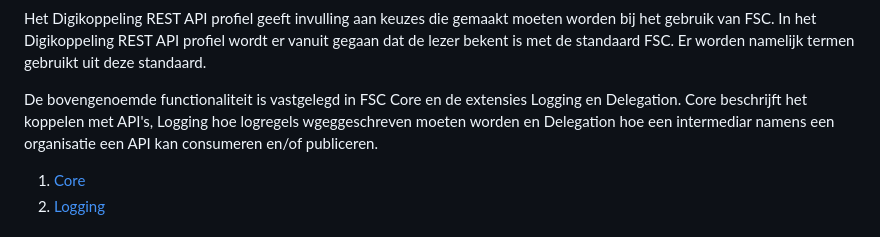
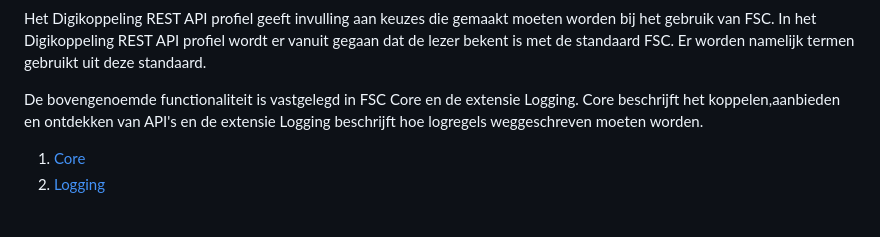
Before and after one commit to Logius-standaarden/Digikoppeling-Koppelvlakstandaard-REST-API, a Markdown page: ch03_Digikoppeling Restful API profiel.md, the part around the change. GitHub-like rendering.

Commit message:
verwijder referentie naar de delegatie extensie
De extentie Delegation is samengevoegd met Core

```diff
--- a/ch03_Digikoppeling Restful API profiel.md
+++ b/ch03_Digikoppeling Restful API profiel.md
@@ -46,7 +46,7 @@ FSC beschrijft het volgende:
 Het Digikoppeling REST API profiel geeft invulling aan keuzes die gemaakt moeten worden bij het gebruik van FSC.
 In het Digikoppeling REST API profiel wordt er vanuit gegaan dat de lezer bekent is met de standaard FSC. Er worden namelijk termen gebruikt uit deze standaard.
 
-De bovengenoemde functionaliteit is vastgelegd in FSC Core en de extensies Logging en Delegation. Core beschrijft het koppelen met API's, Logging hoe logregels wgeggeschreven moeten worden en Delegation hoe een intermediar namens een organisatie een API kan consumeren en/of publiceren.
+De bovengenoemde functionaliteit is vastgelegd in FSC Core en de extensie Logging. Core beschrijft het koppelen,aanbieden en ontdekken van API's en de extensie Logging beschrijft hoe logregels weggeschreven moeten worden.
 
 1. [Core](https://commonground.gitlab.io/standards/fsc/core/draft-fsc-core-00.html)
 2. [Logging](https://commonground.gitlab.io/standards/fsc/logging/draft-fsc-logging-00.html)
```
